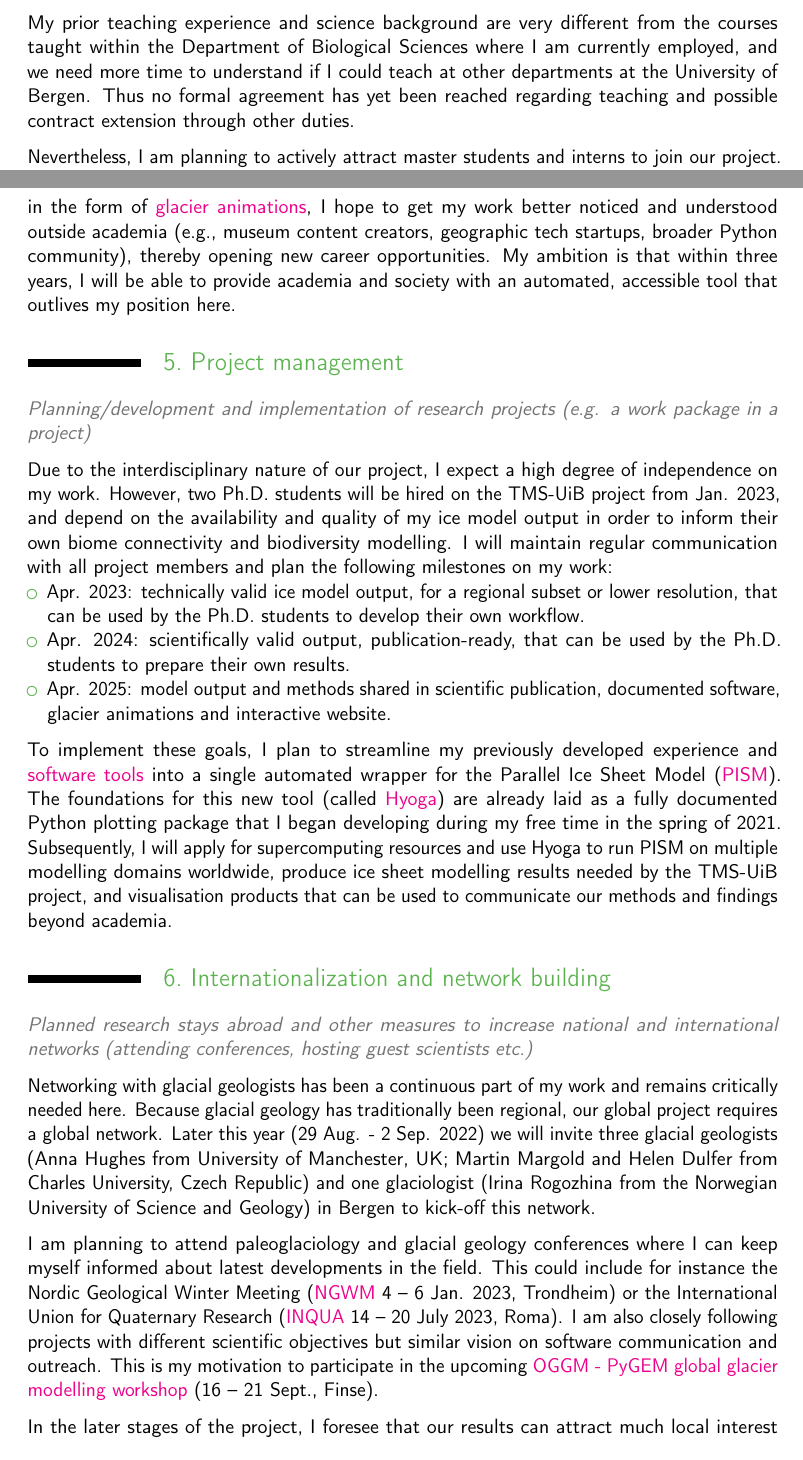
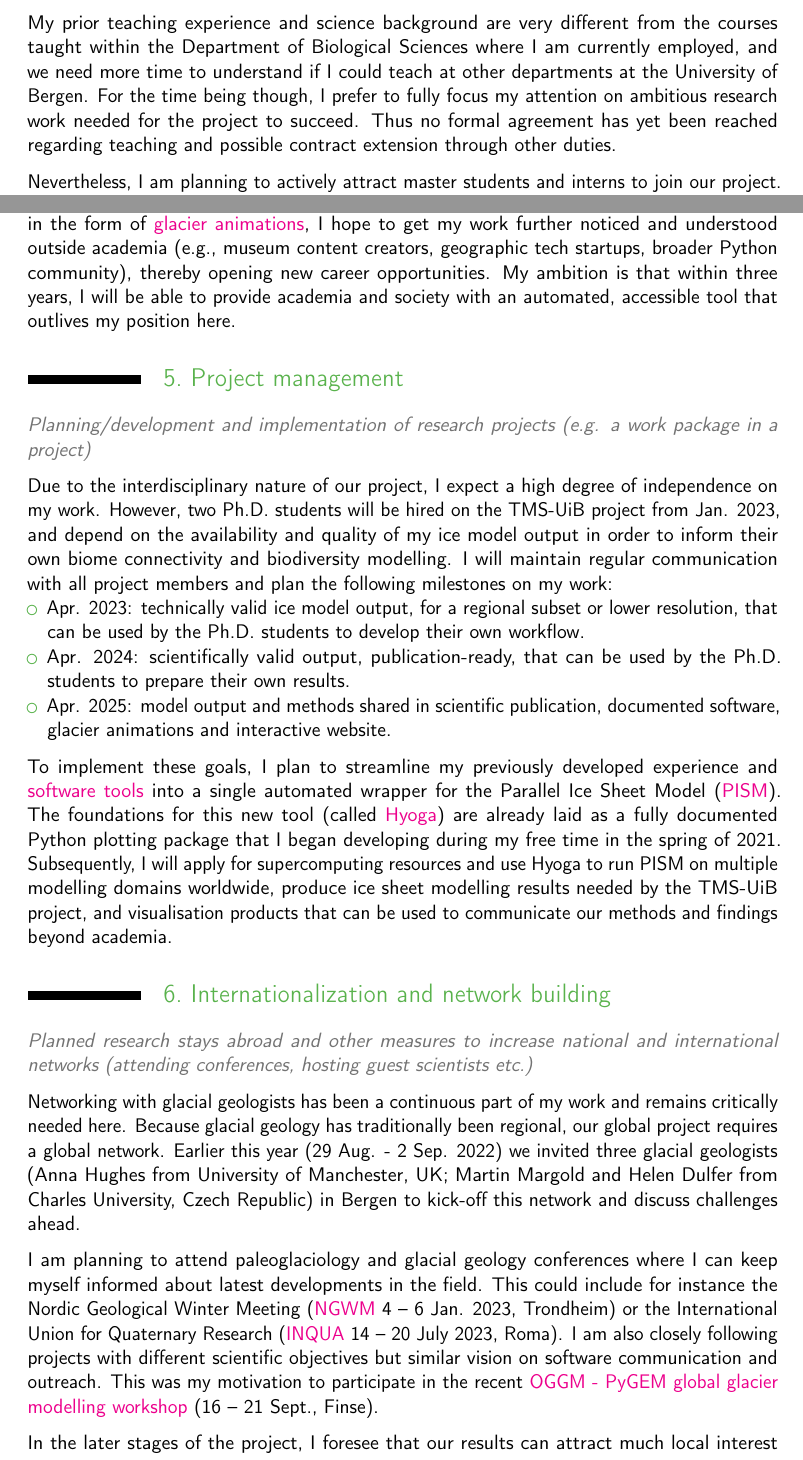
Before and after one commit to juseg/global, a LaTeX document (proposals/220701-uib-postdoc-plan/220701-uib-postdoc-plan.tex): two parts of pages 2 and 3 of 6, joined at a grey line, cut so that both start at the same text. Compiled offline with pdfLaTeX.

Commit message:
Add minor updates in postdoc plan.

```diff
--- a/proposals/220701-uib-postdoc-plan/220701-uib-postdoc-plan.tex
+++ b/proposals/220701-uib-postdoc-plan/220701-uib-postdoc-plan.tex
@@ -136,7 +136,9 @@
     My prior teaching experience and science background are very different from
     the courses taught within the Department of Biological Sciences where I am
     currently employed, and we need more time to understand if I could teach
-    at other departments at the University of Bergen. Thus no formal agreement
+    at other departments at the University of Bergen. For the time being
+    though, I prefer to fully focus my attention on ambitious research work
+    needed for the project to succeed. Thus no formal agreement
     has yet been reached regarding teaching and possible contract extension
     through other duties.
 
@@ -201,8 +203,8 @@
 
     Through increased attention to software documentation and visualization of
     the model output in the form of
-    \href{https://juseg.github.io/outreach/}{glacier animations}, I hope
-    to get my work better noticed and understood outside academia (e.g., museum
+    \href{https://juseg.github.io/outreach/}{glacier animations}, I hope to get
+    my work further noticed and understood outside academia (e.g., museum
     content creators, geographic tech startups, broader Python community),
     thereby opening new career opportunities. My ambition is that within three
     years, I will be able to provide academia and society with an automated,
@@ -261,11 +263,10 @@
     Networking with glacial geologists has been a continuous part of my work
     and remains critically needed here. Because glacial geology has
     traditionally been regional, our global project requires a global network.
-    Later this year (29 Aug. - 2 Sep. 2022) we will invite three glacial
+    Earlier this year (29 Aug. - 2 Sep. 2022) we invited three glacial
     geologists (Anna Hughes from University of Manchester, UK; Martin Margold
-    and Helen Dulfer from Charles University, Czech Republic) and one
-    glaciologist (Irina Rogozhina from the Norwegian University of Science and
-    Geology) in Bergen to kick-off this network.
+    and Helen Dulfer from Charles University, Czech Republic) in Bergen to
+    kick-off this network and discuss challenges ahead.
 
     I am planning to attend paleoglaciology and glacial geology conferences
     where I can keep myself informed about latest developments in the field.
@@ -274,8 +275,8 @@
     4 – 6 Jan. 2023, Trondheim) or the International Union for Quaternary
     Research (\href{https://inquaroma2023.org}{INQUA} 14 – 20 July 2023, Roma).
     I am also closely following projects with different scientific objectives
-    but similar vision on software communication and outreach. This is my
-    motivation to participate in the upcoming
+    but similar vision on software communication and outreach. This was my
+    motivation to participate in the recent
     \href{https://oggm.org/2022/05/09/6th-workshop-announcement/}{OGGM - PyGEM global glacier modelling workshop}
     (16 – 21 Sept., Finse).
 
```
